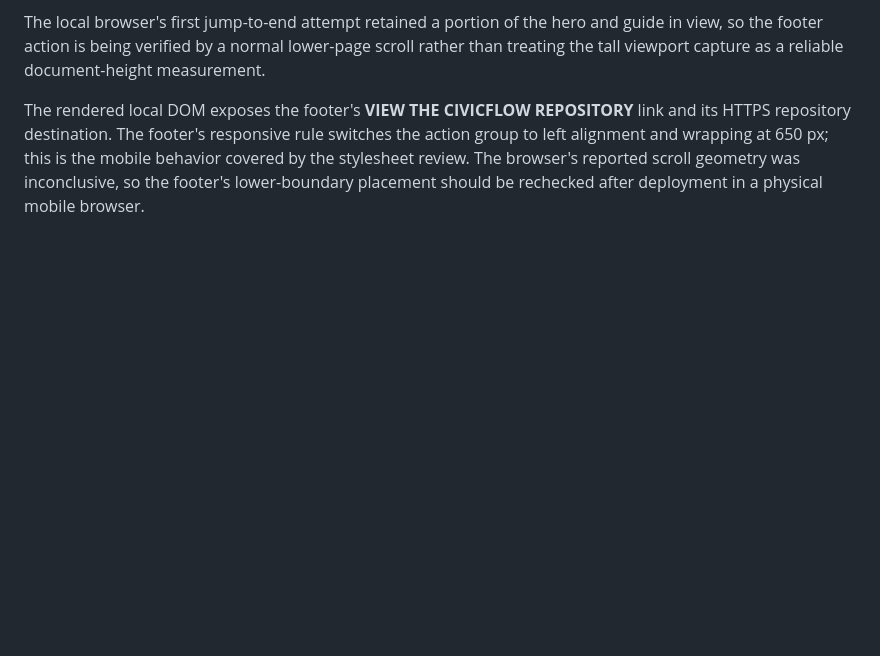
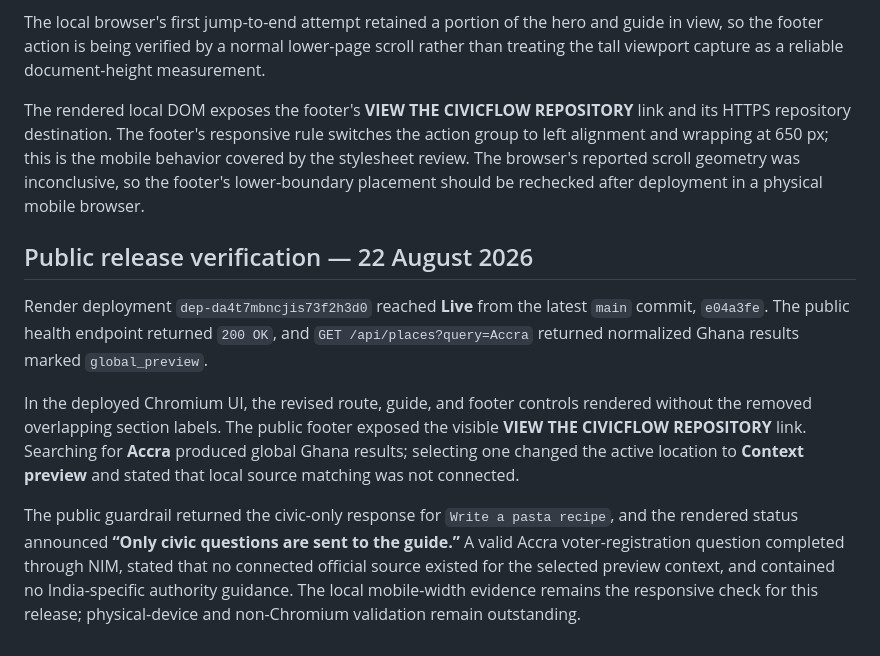
Before and after one commit to Ishwarpatra/CivicFlow, a Markdown page: docs/VALIDATION_NOTES.md, the part around the change. Drawn GitHub-style; blank space fills up the shorter version.

Commit message:
docs(validation): record public safeguards release

```diff
--- a/docs/VALIDATION_NOTES.md
+++ b/docs/VALIDATION_NOTES.md
@@ -27,3 +27,11 @@ A local Chromium capture at 375 px wide preserved the condensed navigation, read
 The local browser's first jump-to-end attempt retained a portion of the hero and guide in view, so the footer action is being verified by a normal lower-page scroll rather than treating the tall viewport capture as a reliable document-height measurement.
 
 The rendered local DOM exposes the footer's **VIEW THE CIVICFLOW REPOSITORY** link and its HTTPS repository destination. The footer's responsive rule switches the action group to left alignment and wrapping at 650 px; this is the mobile behavior covered by the stylesheet review. The browser's reported scroll geometry was inconclusive, so the footer's lower-boundary placement should be rechecked after deployment in a physical mobile browser.
+
+## Public release verification — 22 August 2026
+
+Render deployment `dep-da4t7mbncjis73f2h3d0` reached **Live** from the latest `main` commit, `e04a3fe`. The public health endpoint returned `200 OK`, and `GET /api/places?query=Accra` returned normalized Ghana results marked `global_preview`.
+
+In the deployed Chromium UI, the revised route, guide, and footer controls rendered without the removed overlapping section labels. The public footer exposed the visible **VIEW THE CIVICFLOW REPOSITORY** link. Searching for **Accra** produced global Ghana results; selecting one changed the active location to **Context preview** and stated that local source matching was not connected.
+
+The public guardrail returned the civic-only response for `Write a pasta recipe`, and the rendered status announced **“Only civic questions are sent to the guide.”** A valid Accra voter-registration question completed through NIM, stated that no connected official source existed for the selected preview context, and contained no India-specific authority guidance. The local mobile-width evidence remains the responsive check for this release; physical-device and non-Chromium validation remain outstanding.
```
